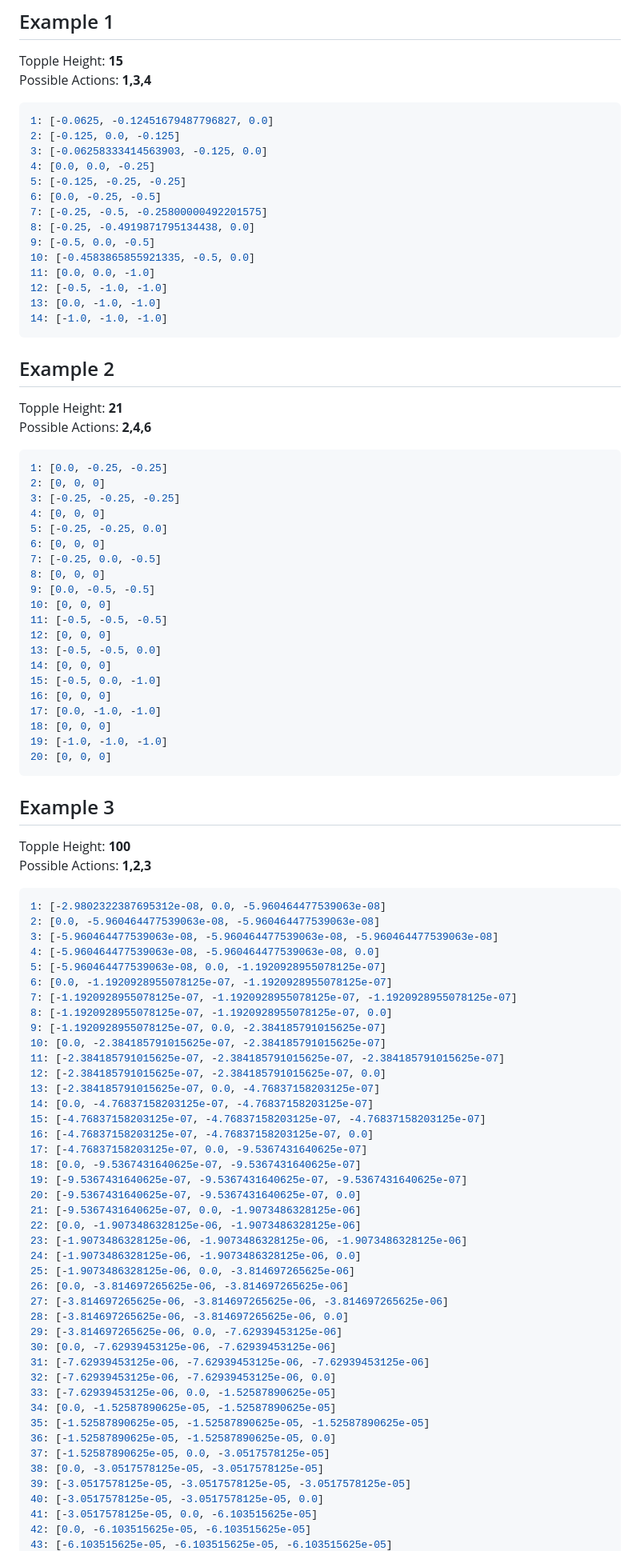
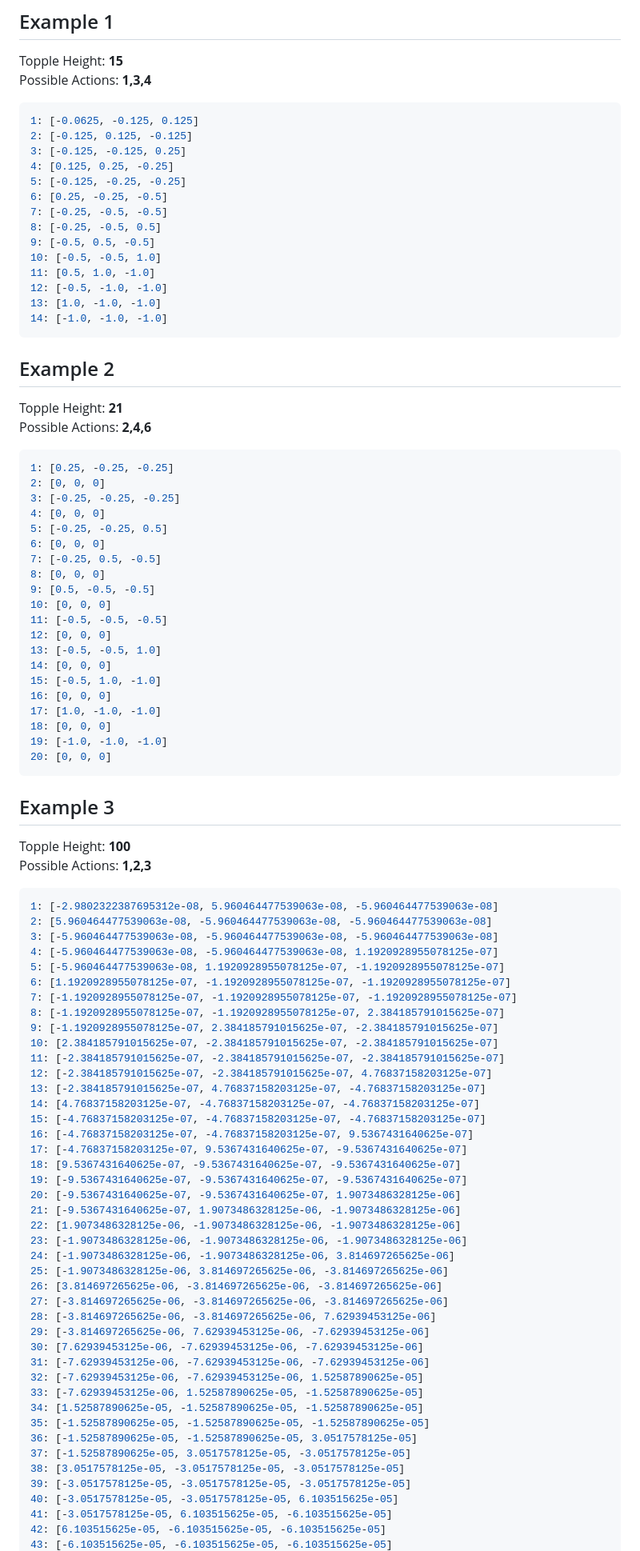
Before and after one commit to lowrycode/coin_tower_topple, a Markdown page: analysis_of_q_values.md, the part around the change printed below. Shown: that part at 80% size. Rendered like a GitHub page.

Commit message:
Update values after fixing bug where reward was not correctly applied on winning the game

````diff
--- a/analysis_of_q_values.md
+++ b/analysis_of_q_values.md
@@ -9,19 +9,19 @@ Topple Height: **15**
 Possible Actions: **1,3,4**
 
 ``` python
-1: [-0.0625, -0.12451679487796827, 0.0]
-2: [-0.125, 0.0, -0.125]
-3: [-0.06258333414563903, -0.125, 0.0]
-4: [0.0, 0.0, -0.25]
+1: [-0.0625, -0.125, 0.125]
+2: [-0.125, 0.125, -0.125]
+3: [-0.125, -0.125, 0.25]
+4: [0.125, 0.25, -0.25]
 5: [-0.125, -0.25, -0.25]
-6: [0.0, -0.25, -0.5]
-7: [-0.25, -0.5, -0.25800000492201575]
-8: [-0.25, -0.4919871795134438, 0.0]
-9: [-0.5, 0.0, -0.5]
-10: [-0.4583865855921335, -0.5, 0.0]
-11: [0.0, 0.0, -1.0]
+6: [0.25, -0.25, -0.5]
+7: [-0.25, -0.5, -0.5]
+8: [-0.25, -0.5, 0.5]
+9: [-0.5, 0.5, -0.5]
+10: [-0.5, -0.5, 1.0]
+11: [0.5, 1.0, -1.0]
 12: [-0.5, -1.0, -1.0]
-13: [0.0, -1.0, -1.0]
+13: [1.0, -1.0, -1.0]
 14: [-1.0, -1.0, -1.0]
 ```
 
@@ -30,23 +30,23 @@ Topple Height: **21**
 Possible Actions: **2,4,6**
 
 ``` python
-1: [0.0, -0.25, -0.25]
+1: [0.25, -0.25, -0.25]
 2: [0, 0, 0]
 3: [-0.25, -0.25, -0.25]
 4: [0, 0, 0]
-5: [-0.25, -0.25, 0.0]
+5: [-0.25, -0.25, 0.5]
 6: [0, 0, 0]
-7: [-0.25, 0.0, -0.5]
+7: [-0.25, 0.5, -0.5]
 8: [0, 0, 0]
-9: [0.0, -0.5, -0.5]
+9: [0.5, -0.5, -0.5]
 10: [0, 0, 0]
 11: [-0.5, -0.5, -0.5]
 12: [0, 0, 0]
-13: [-0.5, -0.5, 0.0]
+13: [-0.5, -0.5, 1.0]
 14: [0, 0, 0]
-15: [-0.5, 0.0, -1.0]
+15: [-0.5, 1.0, -1.0]
 16: [0, 0, 0]
-17: [0.0, -1.0, -1.0]
+17: [1.0, -1.0, -1.0]
 18: [0, 0, 0]
 19: [-1.0, -1.0, -1.0]
 20: [0, 0, 0]
@@ -57,46 +57,46 @@ Topple Height: **100**
 Possible Actions: **1,2,3**
 
 ``` python
-1: [-2.9802322387695312e-08, 0.0, -5.960464477539063e-08]
-2: [0.0, -5.960464477539063e-08, -5.960464477539063e-08]
+1: [-2.9802322387695312e-08, 5.960464477539063e-08, -5.960464477539063e-08]
+2: [5.960464477539063e-08, -5.960464477539063e-08, -5.960464477539063e-08]
 3: [-5.960464477539063e-08, -5.960464477539063e-08, -5.960464477539063e-08]
-4: [-5.960464477539063e-08, -5.960464477539063e-08, 0.0]
-5: [-5.960464477539063e-08, 0.0, -1.1920928955078125e-07]
-6: [0.0, -1.1920928955078125e-07, -1.1920928955078125e-07]
+4: [-5.960464477539063e-08, -5.960464477539063e-08, 1.1920928955078125e-07]
+5: [-5.960464477539063e-08, 1.1920928955078125e-07, -1.1920928955078125e-07]
+6: [1.1920928955078125e-07, -1.1920928955078125e-07, -1.1920928955078125e-07]
 7: [-1.1920928955078125e-07, -1.1920928955078125e-07, -1.1920928955078125e-07]
-8: [-1.1920928955078125e-07, -1.1920928955078125e-07, 0.0]
-9: [-1.1920928955078125e-07, 0.0, -2.384185791015625e-07]
-10: [0.0, -2.384185791015625e-07, -2.384185791015625e-07]
+8: [-1.1920928955078125e-07, -1.1920928955078125e-07, 2.384185791015625e-07]
+9: [-1.1920928955078125e-07, 2.384185791015625e-07, -2.384185791015625e-07]
+10: [2.384185791015625e-07, -2.384185791015625e-07, -2.384185791015625e-07]
 11: [-2.384185791015625e-07, -2.384185791015625e-07, -2.384185791015625e-07]
-12: [-2.384185791015625e-07, -2.384185791015625e-07, 0.0]
-13: [-2.384185791015625e-07, 0.0, -4.76837158203125e-07]
-14: [0.0, -4.76837158203125e-07, -4.76837158203125e-07]
+12: [-2.384185791015625e-07, -2.384185791015625e-07, 4.76837158203125e-07]
+13: [-2.384185791015625e-07, 4.76837158203125e-07, -4.76837158203125e-07]
+14: [4.76837158203125e-07, -4.76837158203125e-07, -4.76837158203125e-07]
 15: [-4.76837158203125e-07, -4.76837158203125e-07, -4.76837158203125e-07]
-16: [-4.76837158203125e-07, -4.76837158203125e-07, 0.0]
-17: [-4.76837158203125e-07, 0.0, -9.5367431640625e-07]
-18: [0.0, -9.5367431640625e-07, -9.5367431640625e-07]
+16: [-4.76837158203125e-07, -4.76837158203125e-07, 9.5367431640625e-07]
+17: [-4.76837158203125e-07, 9.5367431640625e-07, -9.5367431640625e-07]
+18: [9.5367431640625e-07, -9.5367431640625e-07, -9.5367431640625e-07]
 19: [-9.5367431640625e-07, -9.5367431640625e-07, -9.5367431640625e-07]
-20: [-9.5367431640625e-07, -9.5367431640625e-07, 0.0]
-21: [-9.5367431640625e-07, 0.0, -1.9073486328125e-06]
-22: [0.0, -1.9073486328125e-06, -1.9073486328125e-06]
+20: [-9.5367431640625e-07, -9.5367431640625e-07, 1.9073486328125e-06]
+21: [-9.5367431640625e-07, 1.9073486328125e-06, -1.9073486328125e-06]
+22: [1.9073486328125e-06, -1.9073486328125e-06, -1.9073486328125e-06]
 23: [-1.9073486328125e-06, -1.9073486328125e-06, -1.9073486328125e-06]
-24: [-1.9073486328125e-06, -1.9073486328125e-06, 0.0]
-25: [-1.9073486328125e-06, 0.0, -3.814697265625e-06]
-26: [0.0, -3.814697265625e-06, -3.814697265625e-06]
+24: [-1.9073486328125e-06, -1.9073486328125e-06, 3.814697265625e-06]
+25: [-1.9073486328125e-06, 3.814697265625e-06, -3.814697265625e-06]
+26: [3.814697265625e-06, -3.814697265625e-06, -3.814697265625e-06]
 27: [-3.814697265625e-06, -3.814697265625e-06, -3.814697265625e-06]
-28: [-3.814697265625e-06, -3.814697265625e-06, 0.0]
-29: [-3.814697265625e-06, 0.0, -7.62939453125e-06]
-30: [0.0, -7.62939453125e-06, -7.62939453125e-06]
+28: [-3.814697265625e-06, -3.814697265625e-06, 7.62939453125e-06]
+29: [-3.814697265625e-06, 7.62939453125e-06, -7.62939453125e-06]
+30: [7.62939453125e-06, -7.62939453125e-06, -7.62939453125e-06]
 31: [-7.62939453125e-06, -7.62939453125e-06, -7.62939453125e-06]
-32: [-7.62939453125e-06, -7.62939453125e-06, 0.0]
-33: [-7.62939453125e-06, 0.0, -1.52587890625e-05]
-34: [0.0, -1.52587890625e-05, -1.52587890625e-05]
+32: [-7.62939453125e-06, -7.62939453125e-06, 1.52587890625e-05]
+33: [-7.62939453125e-06, 1.52587890625e-05, -1.52587890625e-05]
+34: [1.52587890625e-05, -1.52587890625e-05, -1.52587890625e-05]
 35: [-1.52587890625e-05, -1.52587890625e-05, -1.52587890625e-05]
-36: [-1.52587890625e-05, -1.52587890625e-05, 0.0]
-37: [-1.52587890625e-05, 0.0, -3.0517578125e-05]
-38: [0.0, -3.0517578125e-05, -3.0517578125e-05]
+36: [-1.52587890625e-05, -1.52587890625e-05, 3.0517578125e-05]
+37: [-1.52587890625e-05, 3.0517578125e-05, -3.0517578125e-05]
+38: [3.0517578125e-05, -3.0517578125e-05, -3.0517578125e-05]
 39: [-3.0517578125e-05, -3.0517578125e-05, -3.0517578125e-05]
-40: [-3.0517578125e-05, -3.0517578125e-05, 0.0]
-41: [-3.0517578125e-05, 0.0, -6.103515625e-05]
-42: [0.0, -6.103515625e-05, -6.103515625e-05]
+40: [-3.0517578125e-05, -3.0517578125e-05, 6.103515625e-05]
+41: [-3.0517578125e-05, 6.103515625e-05, -6.103515625e-05]
+42: [6.103515625e-05, -6.103515625e-05, -6.103515625e-05]
 43: [-6.103515625e-05, -6.103515625e-05, -6.103515625e-05]
````
Also changed, not shown: other parts of analysis_of_q_values.md (+252 -261 lines), readme-images/Q-values.jpg.
